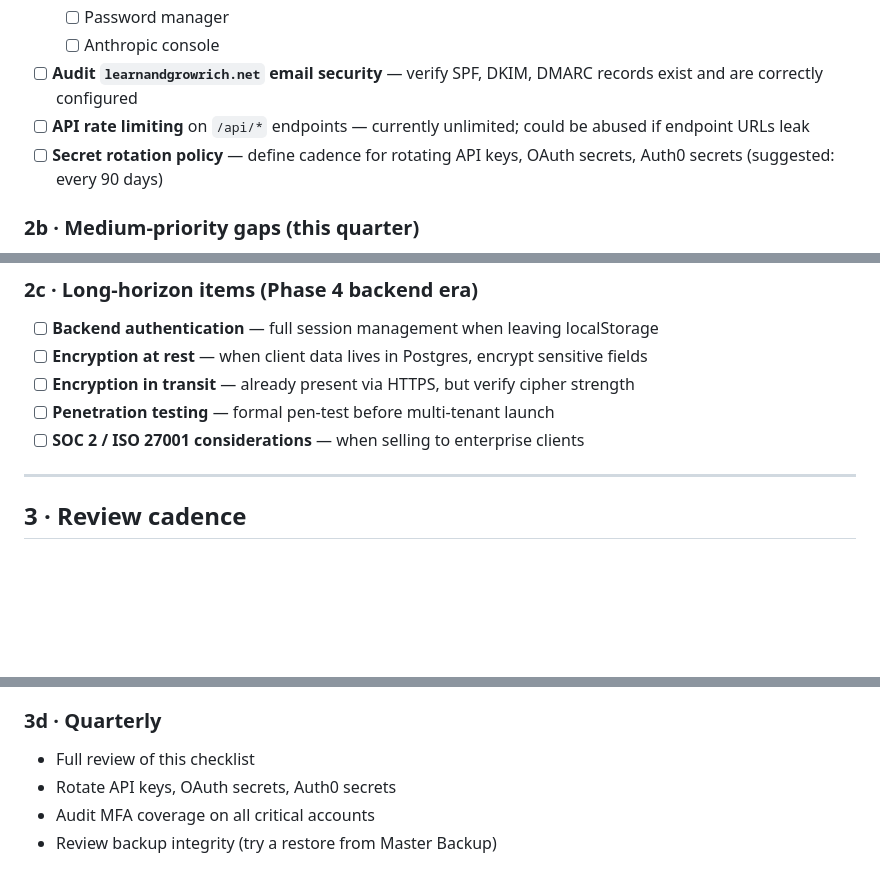
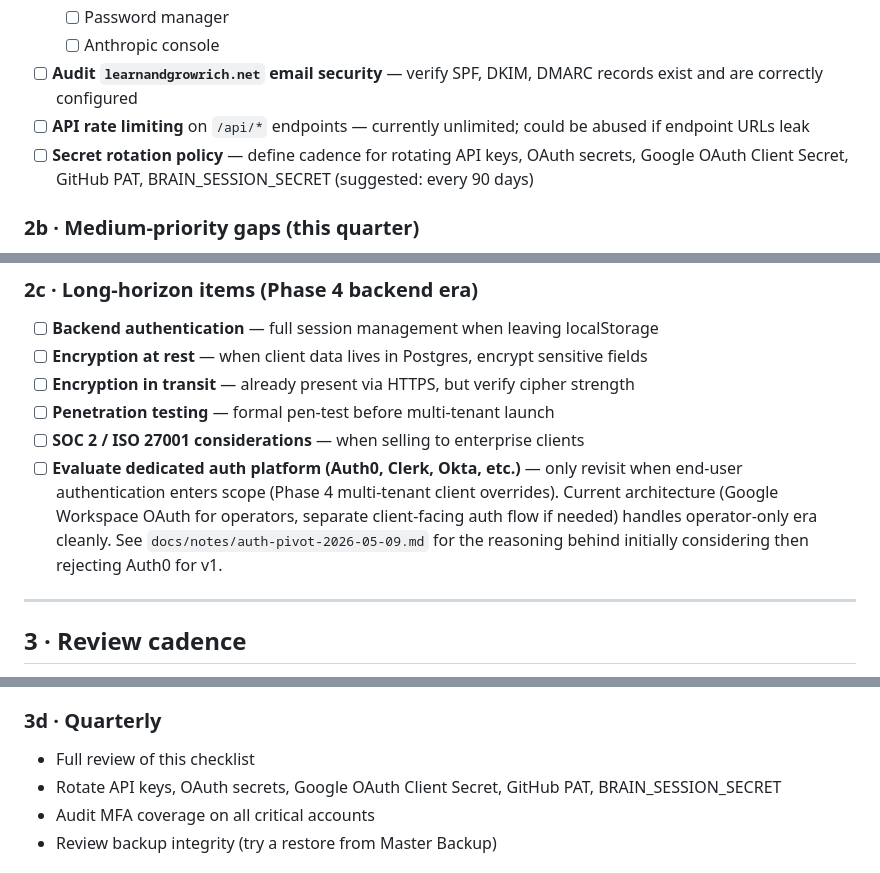
Before and after one commit to zoehlman/fosm-live, a Markdown page: docs/security-checklist.md, 3 parts joined by grey strips. Rendered like a GitHub page; blank space fills up the shorter version.

```diff
--- a/docs/security-checklist.md
+++ b/docs/security-checklist.md
@@ -102,7 +102,7 @@ Priority rough-ordered by risk × ease of fix.
   - [ ] Anthropic console
 - [ ] **Audit `learnandgrowrich.net` email security** — verify SPF, DKIM, DMARC records exist and are correctly configured
 - [ ] **API rate limiting** on `/api/*` endpoints — currently unlimited; could be abused if endpoint URLs leak
-- [ ] **Secret rotation policy** — define cadence for rotating API keys, OAuth secrets, Auth0 secrets (suggested: every 90 days)
+- [ ] **Secret rotation policy** — define cadence for rotating API keys, OAuth secrets, Google OAuth Client Secret, GitHub PAT, BRAIN_SESSION_SECRET (suggested: every 90 days)
 
 ### 2b · Medium-priority gaps (this quarter)
 
@@ -120,6 +120,7 @@ Priority rough-ordered by risk × ease of fix.
 - [ ] **Encryption in transit** — already present via HTTPS, but verify cipher strength
 - [ ] **Penetration testing** — formal pen-test before multi-tenant launch
 - [ ] **SOC 2 / ISO 27001 considerations** — when selling to enterprise clients
+- [ ] **Evaluate dedicated auth platform (Auth0, Clerk, Okta, etc.)** — only revisit when end-user authentication enters scope (Phase 4 multi-tenant client overrides). Current architecture (Google Workspace OAuth for operators, separate client-facing auth flow if needed) handles operator-only era cleanly. See `docs/notes/auth-pivot-2026-05-09.md` for the reasoning behind initially considering then rejecting Auth0 for v1.
 
 ---
 
@@ -149,7 +150,7 @@ Without a tracked review schedule, security debt accumulates silently.
 ### 3d · Quarterly
 
 - Full review of this checklist
-- Rotate API keys, OAuth secrets, Auth0 secrets
+- Rotate API keys, OAuth secrets, Google OAuth Client Secret, GitHub PAT, BRAIN_SESSION_SECRET
 - Audit MFA coverage on all critical accounts
 - Review backup integrity (try a restore from Master Backup)
 
```
Also changed, not shown: other parts of docs/security-checklist.md (+16 -8 lines).
